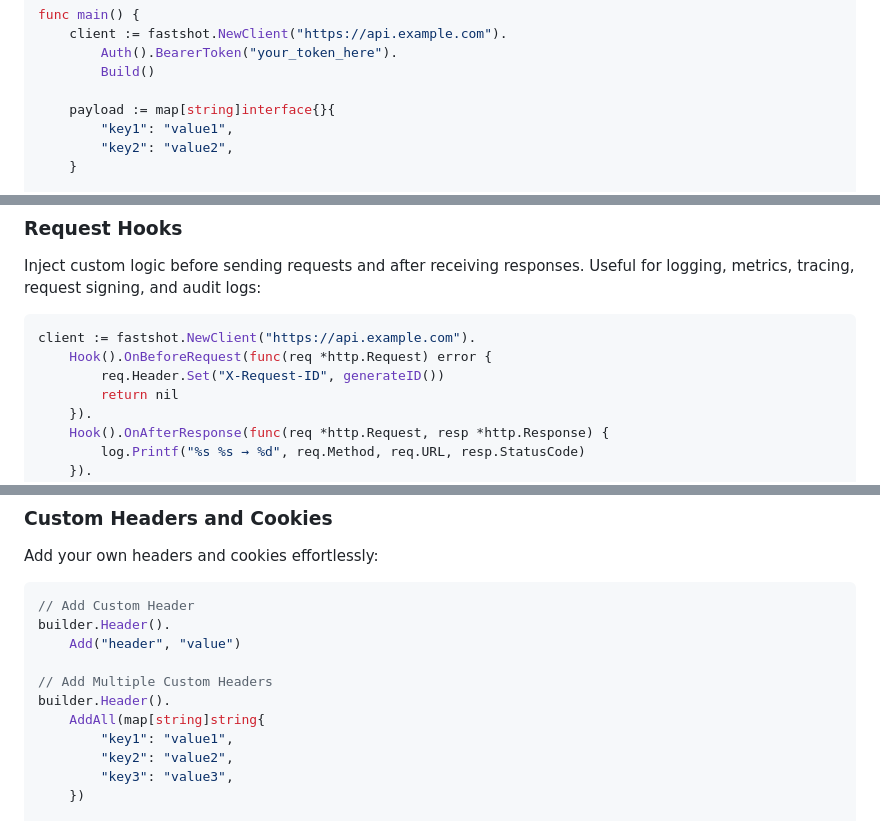
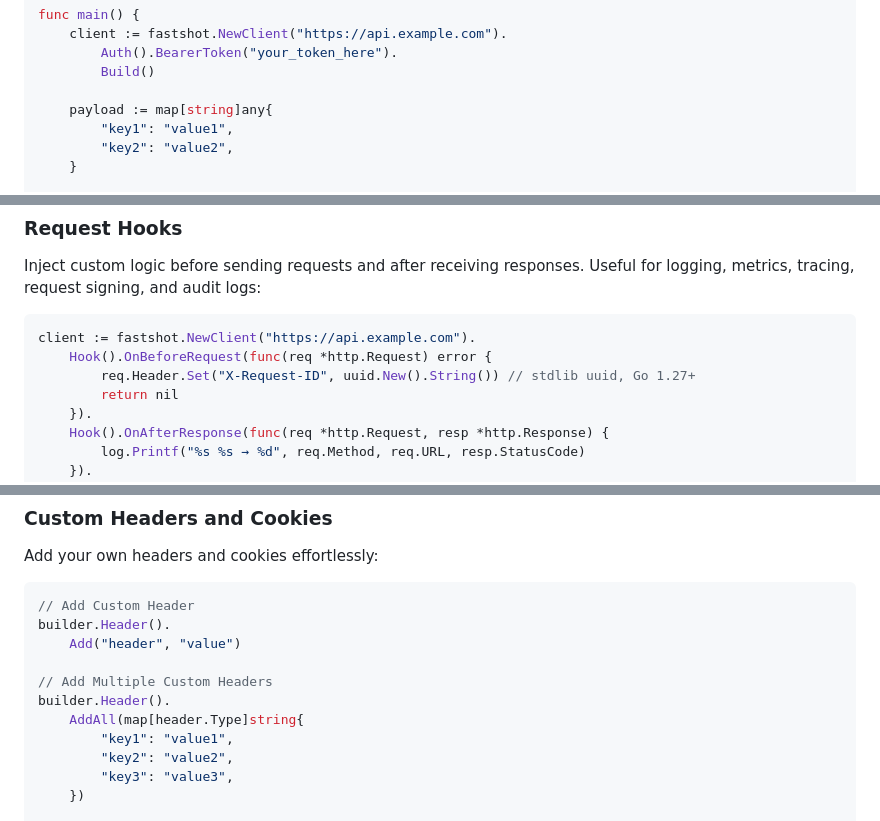
Before and after one commit to opus-domini/fast-shot, a Markdown page: docs/README.md, 3 parts joined by grey strips. Rendered like a GitHub page.

````diff
--- a/docs/README.md
+++ b/docs/README.md
@@ -71,7 +71,7 @@ func main() {
         Auth().BearerToken("your_token_here").
         Build()
 
-    payload := map[string]interface{}{
+    payload := map[string]any{
         "key1": "value1",
         "key2": "value2",
     }
@@ -135,7 +137,7 @@ Inject custom logic before sending requests and after receiving responses. Usefu
 ```go
 client := fastshot.NewClient("https://api.example.com").
     Hook().OnBeforeRequest(func(req *http.Request) error {
-        req.Header.Set("X-Request-ID", generateID())
+        req.Header.Set("X-Request-ID", uuid.New().String()) // stdlib uuid, Go 1.27+
         return nil
     }).
     Hook().OnAfterResponse(func(req *http.Request, resp *http.Response) {
@@ -203,7 +234,7 @@ builder.Header().
 
 // Add Multiple Custom Headers
 builder.Header().
-    AddAll(map[string]string{
+    AddAll(map[header.Type]string{
         "key1": "value1",
         "key2": "value2",
         "key3": "value3",
````
Also changed, not shown: other parts of docs/README.md (+37 -10 lines), README.md (+9 -7 lines).
